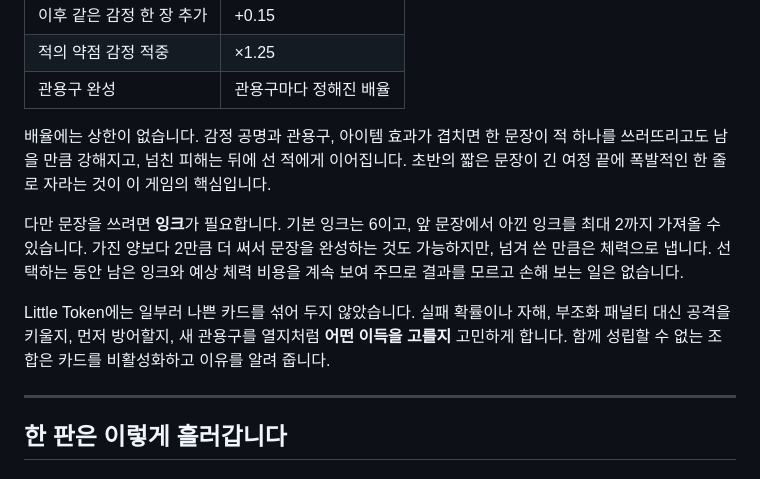
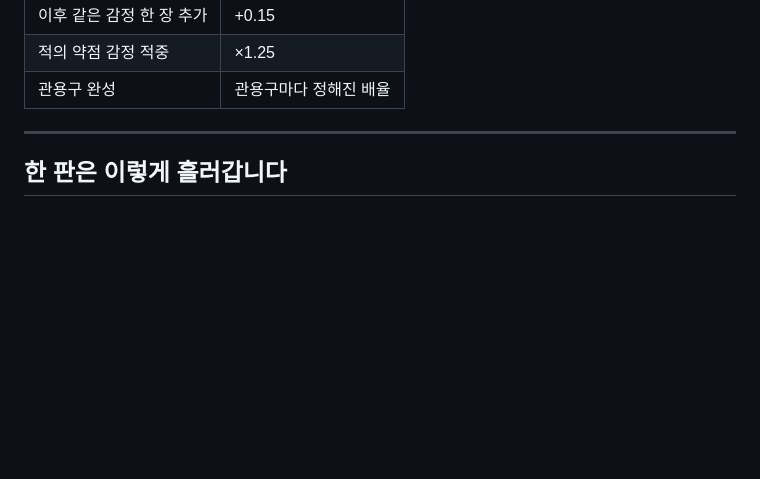
Before and after one commit to Yeop-Git/little_token, a Markdown page: README.md, the part around the change. Rendered like a GitHub page; blank space fills up the shorter version.

Commit message:
README에서 세부 전투 원칙을 덜어낸다

```diff
--- a/README.md
+++ b/README.md
@@ -41,20 +41,6 @@
 | 이후 같은 감정 한 장 추가 | +0.15 |
 | 적의 약점 감정 적중 | ×1.25 |
 | 관용구 완성 | 관용구마다 정해진 배율 |
-
-배율에는 상한이 없습니다. 감정 공명과 관용구, 아이템 효과가 겹치면 한 문장이 적
-하나를 쓰러뜨리고도 남을 만큼 강해지고, 넘친 피해는 뒤에 선 적에게 이어집니다.
-초반의 짧은 문장이 긴 여정 끝에 폭발적인 한 줄로 자라는 것이 이 게임의 핵심입니다.
-
-다만 문장을 쓰려면 **잉크**가 필요합니다. 기본 잉크는 6이고, 앞 문장에서 아낀 잉크를
-최대 2까지 가져올 수 있습니다. 가진 양보다 2만큼 더 써서 문장을 완성하는 것도
-가능하지만, 넘겨 쓴 만큼은 체력으로 냅니다. 선택하는 동안 남은 잉크와 예상 체력
-비용을 계속 보여 주므로 결과를 모르고 손해 보는 일은 없습니다.
-
-Little Token에는 일부러 나쁜 카드를 섞어 두지 않았습니다. 실패 확률이나 자해,
-부조화 패널티 대신 공격을 키울지, 먼저 방어할지, 새 관용구를 열지처럼 **어떤 이득을
-고를지** 고민하게 합니다. 함께 성립할 수 없는 조합은 카드를 비활성화하고 이유를
-알려 줍니다.
 
 ---
 
```
